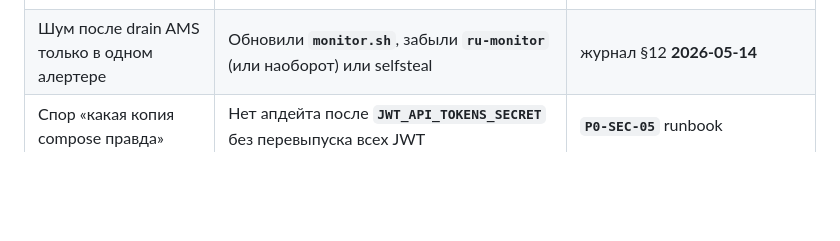
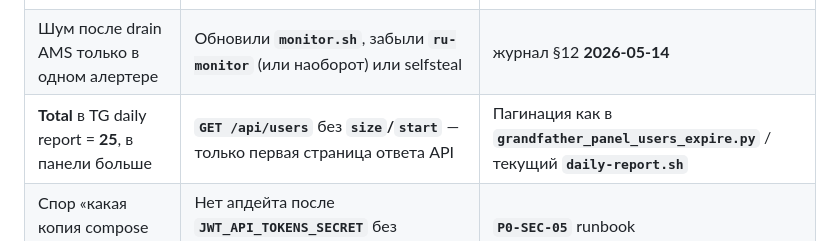
Before and after one commit to bender48-sudo/BenderKVN, a Markdown page: docs/KNOWLEDGE-BASE.md, the part around the change. Rendered like a GitHub page; blank space fills up the shorter version.

Commit message:
docs: note API users default page size vs daily report
Co-authored-by: Cursor <cursoragent@cursor.com>

```diff
--- a/docs/KNOWLEDGE-BASE.md
+++ b/docs/KNOWLEDGE-BASE.md
@@ -45,6 +45,7 @@
 | **401** от **`ru-monitor`** / balancer после ротации | Обновили токен не везде (**LVBalancer + ru-monitor + shop + sub**) | **`SECRETS.md`**, runbook по токену |
 | **USERS=0 NODES=0** в balancer | **`PANEL_URL`** / токен бьют в **`localhost:3000`** вместо публичной панели | **`balancer.env.tmpl`**, **`P2-MON-BALANCER-PANEL-URL`** (закрыт) |
 | Шум после drain AMS только в одном алертере | Обновили **`monitor.sh`**, забыли **`ru-monitor`** (или наоборот) или selfsteal | журнал §12 **2026-05-14** |
+| **Total** в TG daily report = **25**, в панели больше | **`GET /api/users`** без **`size`/`start`** — только первая страница ответа API | Пагинация как в **`grandfather_panel_users_expire.py`** / текущий **`daily-report.sh`** |
 | Спор «какая копия compose правда» | Нет апдейта после **`JWT_API_TOKENS_SECRET`** без перевыпуска всех JWT | **`P0-SEC-05`** runbook |
 | Контрабанда локальных правил Claude в Git | Коммит **`.claude/settings.local.json`** содержит пути и не должен быть публичным | **`.gitignore`**, раздел KNOWLEDGE-BASE §2 |
 
```
